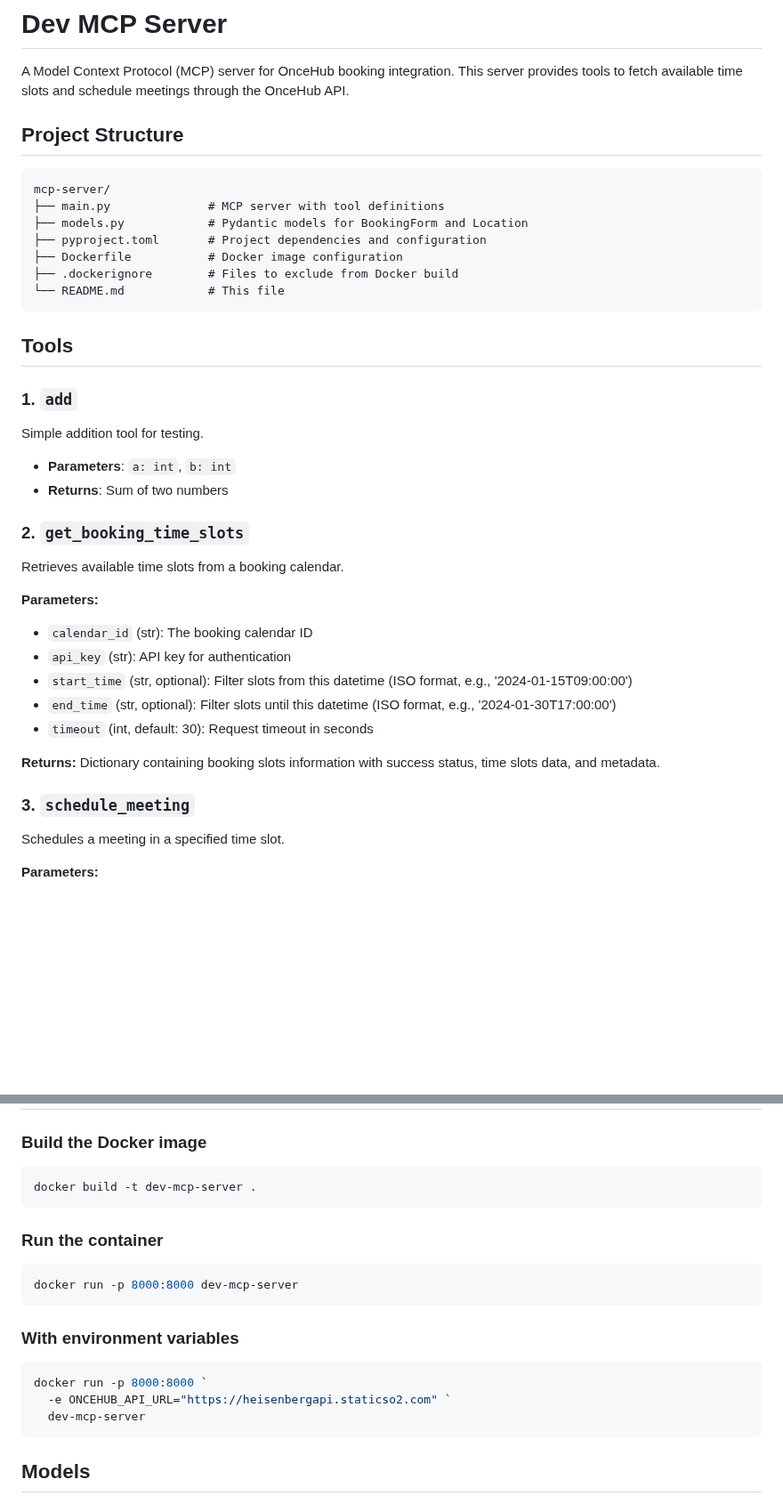
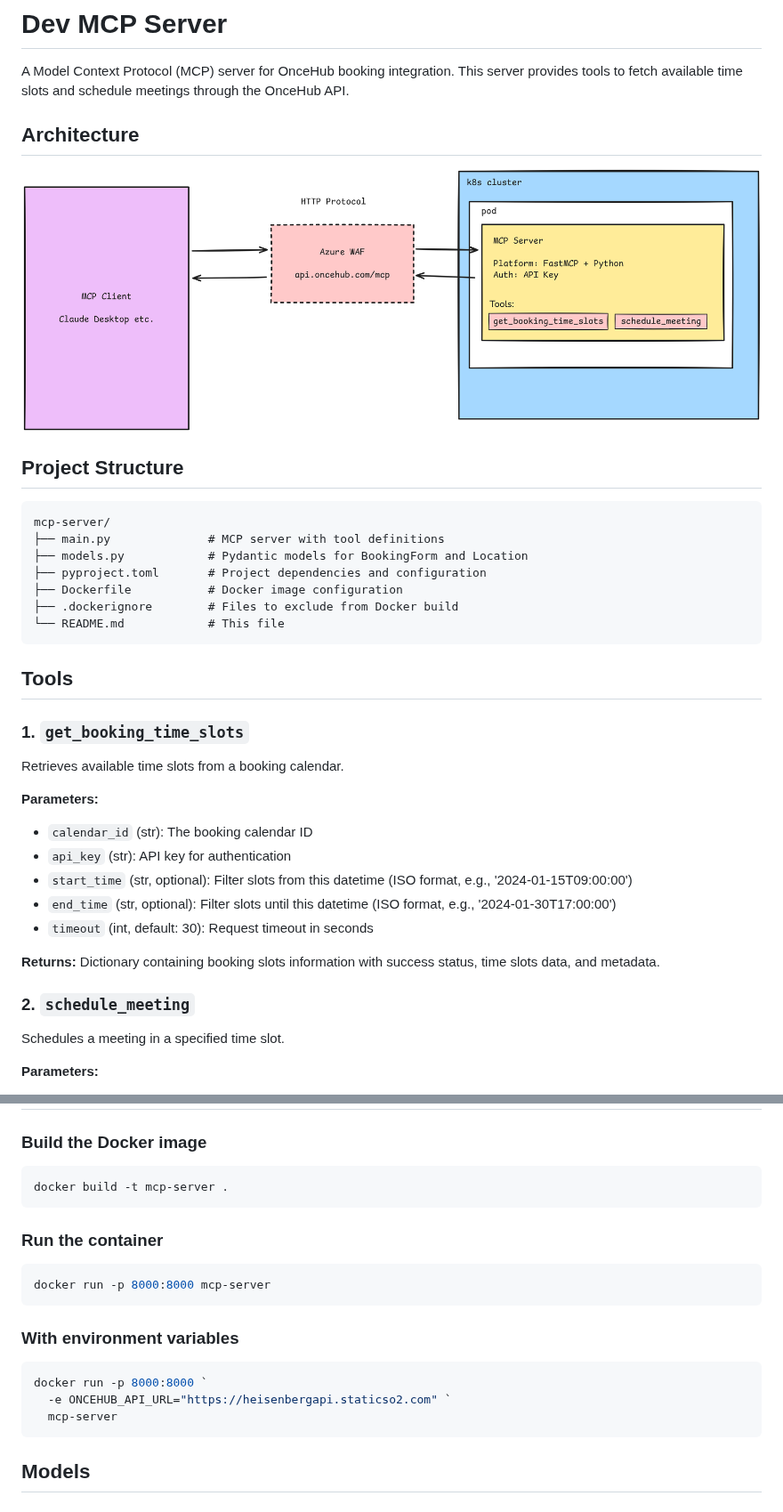
Before and after one commit to scheduleonce/mcp-server, a Markdown page: README.md, 2 parts joined by grey strips. Shown at 89% size. Rendered like a GitHub page; pictures changed too: images/mcp-work-flow.png (added); blank space fills up the shorter version.

````diff
--- a/README.md
+++ b/README.md
@@ -1,6 +1,10 @@
 # Dev MCP Server
 
 A Model Context Protocol (MCP) server for OnceHub booking integration. This server provides tools to fetch available time slots and schedule meetings through the OnceHub API.
+
+## Architecture
+![Architecture](./images/mcp-work-flow.png)
+
 
 ## Project Structure
 
@@ -14,14 +18,10 @@ mcp-server/
 └── README.md            # This file
 ```
 
+
 ## Tools
 
-### 1. `add`
-Simple addition tool for testing.
-- **Parameters**: `a: int`, `b: int`
-- **Returns**: Sum of two numbers
-
-### 2. `get_booking_time_slots`
+### 1. `get_booking_time_slots`
 Retrieves available time slots from a booking calendar.
 
 **Parameters:**
@@ -33,7 +33,7 @@ Retrieves available time slots from a booking calendar.
 
 **Returns:** Dictionary containing booking slots information with success status, time slots data, and metadata.
 
-### 3. `schedule_meeting`
+### 2. `schedule_meeting`
 Schedules a meeting in a specified time slot.
 
 **Parameters:**
@@ -115,19 +115,19 @@ curl http://localhost:8000/sse
 
 ### Build the Docker image
 ```powershell
-docker build -t dev-mcp-server .
+docker build -t mcp-server .
 ```
 
 ### Run the container
 ```powershell
-docker run -p 8000:8000 dev-mcp-server
+docker run -p 8000:8000 mcp-server
 ```
 
 ### With environment variables
 ```powershell
 docker run -p 8000:8000 `
   -e ONCEHUB_API_URL="https://heisenbergapi.staticso2.com" `
-  dev-mcp-server
+  mcp-server
 ```
 
 ## Models
````
Also changed, not shown: other parts of README.md (+1 -1 lines), 2 other files.
